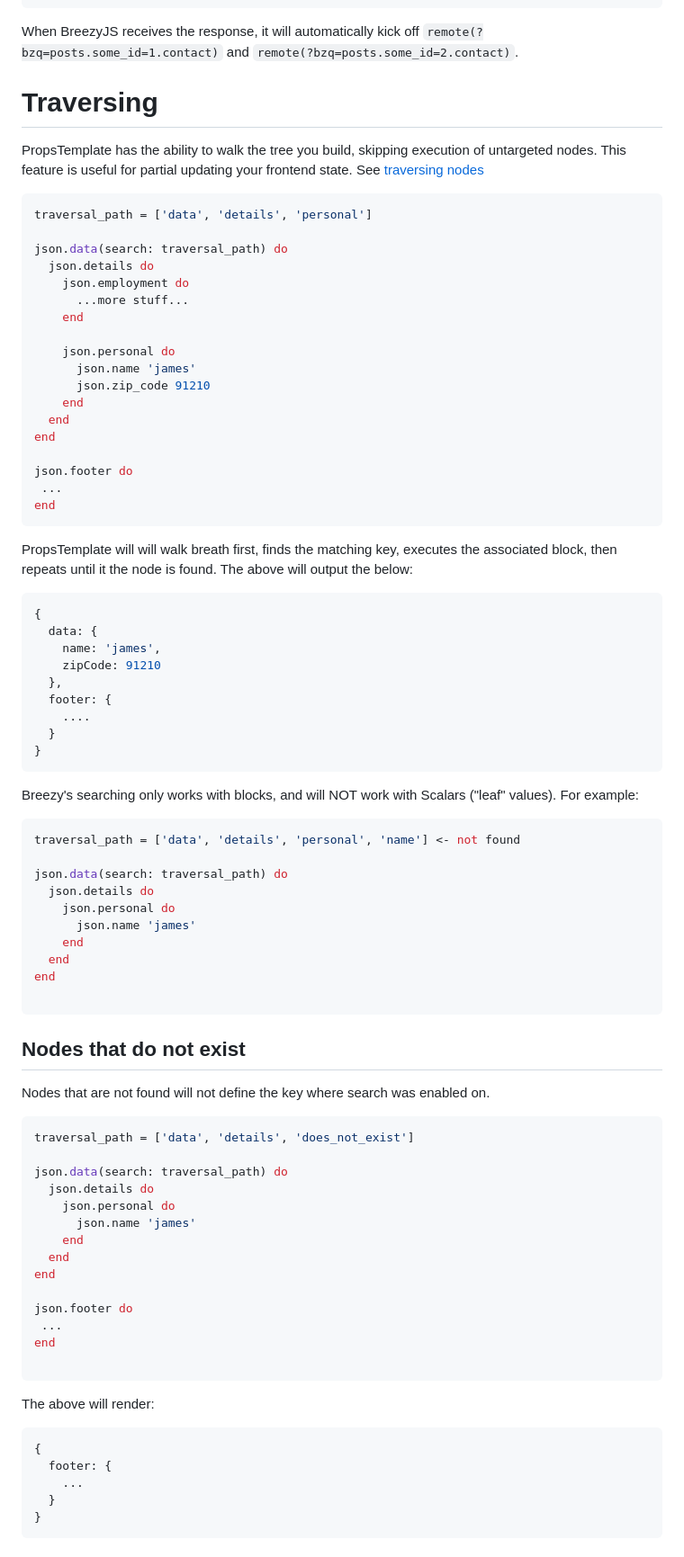
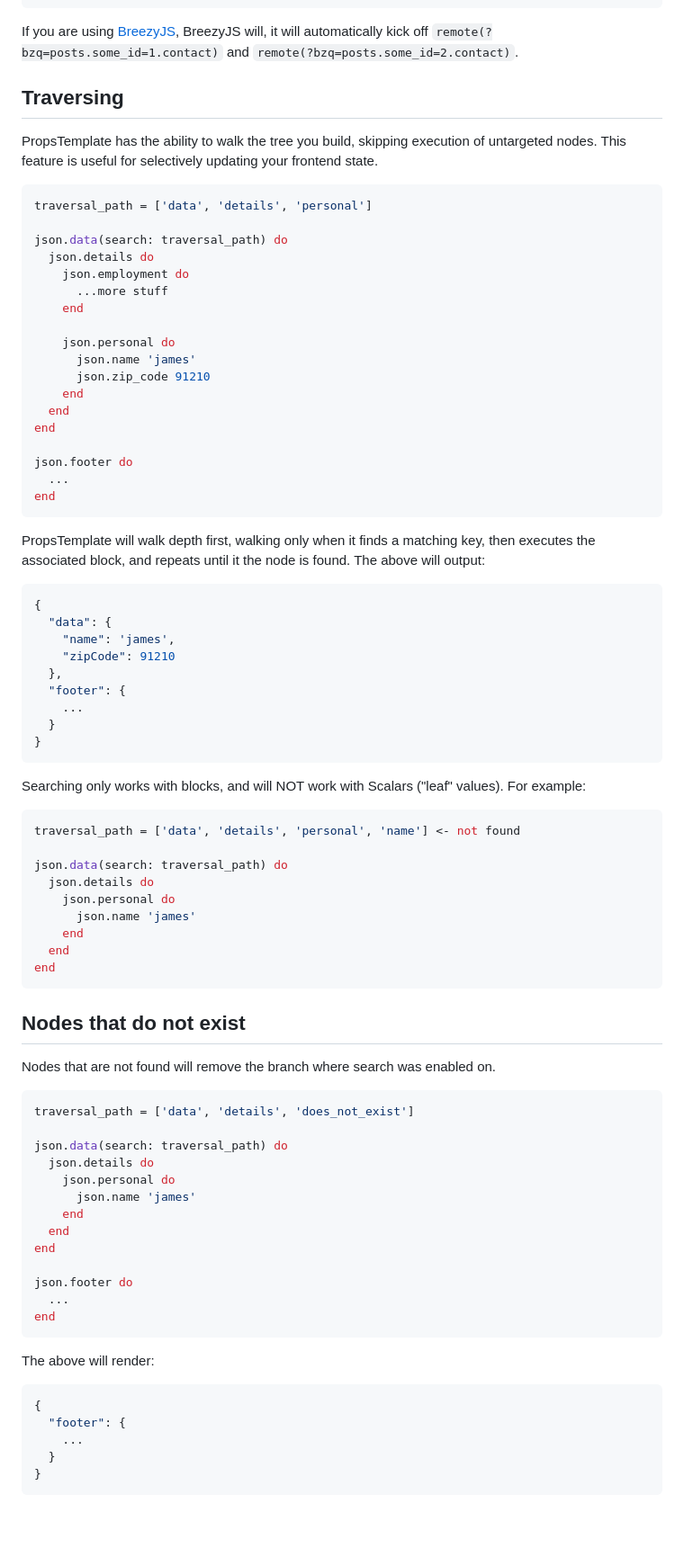
Before and after one commit to thoughtbot/props_template, a Markdown page: README.md, the part around one of its changes. Shown at 90% size. Rendered like a GitHub page; blank space fills up the shorter version.

````diff
--- a/README.md
+++ b/README.md
@@ -401,11 +452,14 @@ json.posts
 end
 ```
 
-When BreezyJS receives the response, it will automatically kick off `remote(?bzq=posts.some_id=1.contact)` and `remote(?bzq=posts.some_id=2.contact)`.
+If you are using [BreezyJS][1], BreezyJS will, it will automatically kick off
+`remote(?bzq=posts.some_id=1.contact)` and `remote(?bzq=posts.some_id=2.contact)`.
 
-# Traversing
+## Traversing
 
-PropsTemplate has the ability to walk the tree you build, skipping execution of untargeted nodes. This feature is useful for partial updating your frontend state. See [traversing nodes](react-redux.md#traversing-nodes)
+PropsTemplate has the ability to walk the tree you build, skipping execution of
+untargeted nodes. This feature is useful for selectively updating your frontend
+state.
 
 ```ruby
 traversal_path = ['data', 'details', 'personal']
@@ -413,7 +467,7 @@ traversal_path = ['data', 'details', 'personal']
 json.data(search: traversal_path) do
   json.details do
     json.employment do
-      ...more stuff...
+      ...more stuff
     end
 
     json.personal do
@@ -424,25 +478,28 @@ json.data(search: traversal_path) do
 end
 
 json.footer do
- ...
+  ...
 end
 ```
 
-PropsTemplate will will walk breath first, finds the matching key, executes the associated block, then repeats until it the node is found. The above will output the below:
+PropsTemplate will walk depth first, walking only when it finds a matching key,
+then executes the associated block, and repeats until it the node is found.
+The above will output:
 
 ```json
 {
-  data: {
-    name: 'james',
-    zipCode: 91210
+  "data": {
+    "name": 'james',
+    "zipCode": 91210
   },
-  footer: {
-    ....
+  "footer": {
+    ...
   }
 }
 ```
 
-Breezy's searching only works with blocks, and will NOT work with Scalars ("leaf" values). For example:
+Searching only works with blocks, and will NOT work with Scalars
+("leaf" values). For example:
 
 ```ruby
 traversal_path = ['data', 'details', 'personal', 'name'] <- not found
@@ -454,12 +511,11 @@ json.data(search: traversal_path) do
     end
   end
 end
-
 ```
 
 ## Nodes that do not exist
 
-Nodes that are not found will not define the key where search was enabled on.
+Nodes that are not found will remove the branch where search was enabled on.
 
 ```ruby
 traversal_path = ['data', 'details', 'does_not_exist']
@@ -473,16 +529,15 @@ json.data(search: traversal_path) do
 end
 
 json.footer do
- ...
+  ...
 end
-
 ```
 
 The above will render:
 
-```
+```json
 {
-  footer: {
+  "footer": {
     ...
   }
 }
````
Also changed, not shown: other parts of README.md (+169 -80 lines), CODE_OF_CONDUCT.md (added, +6 -0 lines), LICENSE.md (added, +21 -0 lines), docs/benchmarks.png (added).
